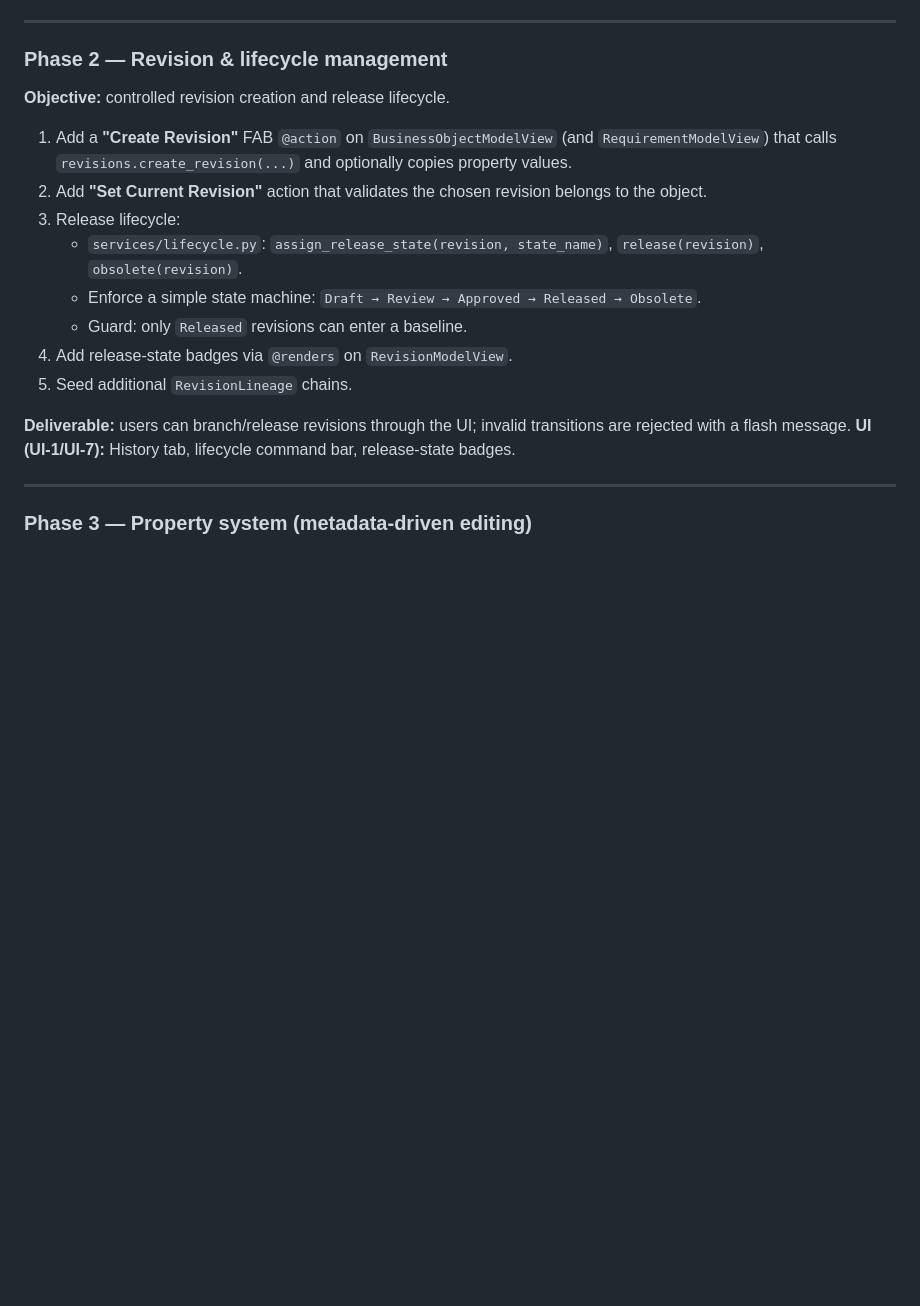
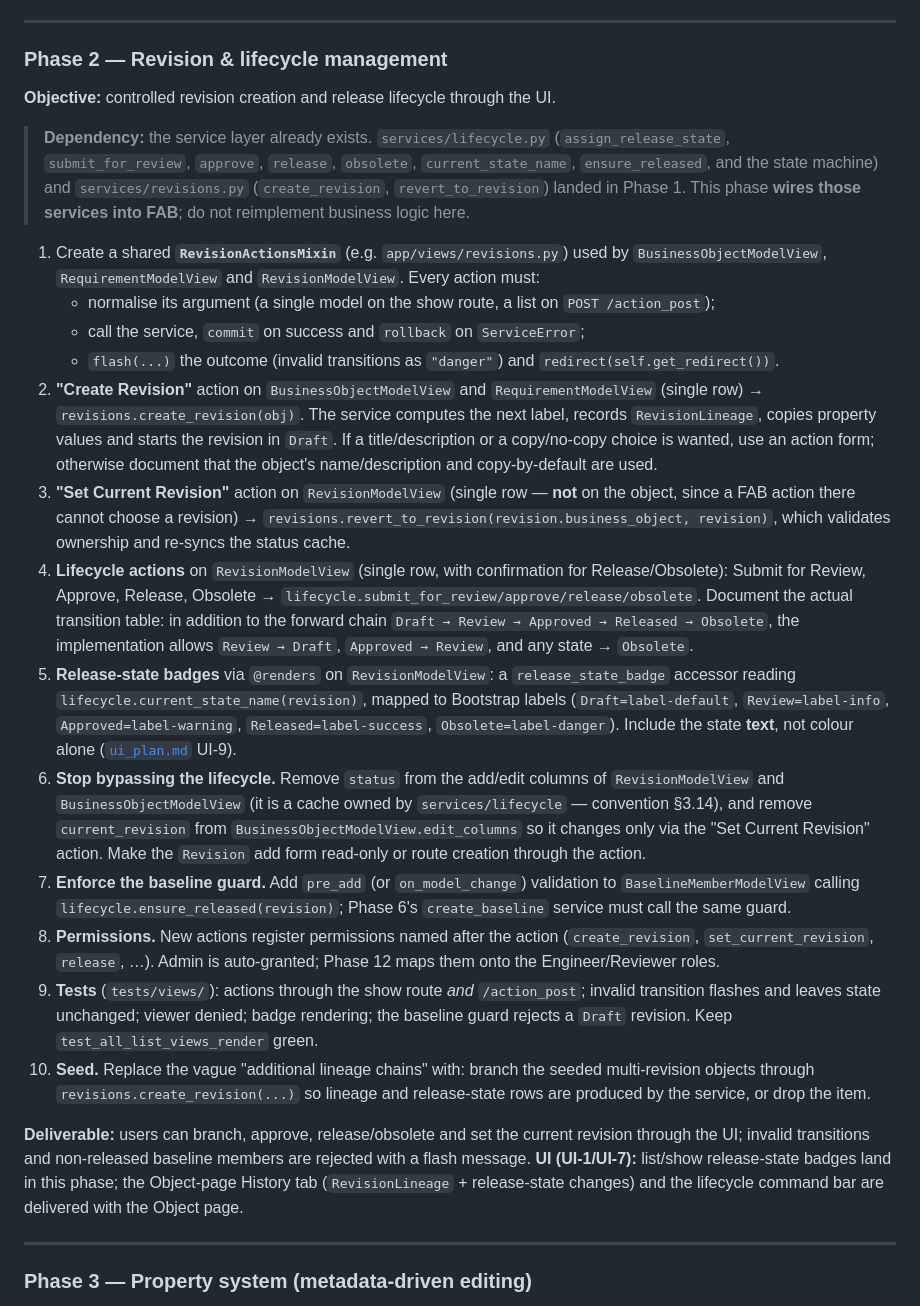
Before and after one commit to andrewwgordon/plmsys, a Markdown page: docs/plan.md, the part around the change. Drawn GitHub-style; blank space fills up the shorter version.

Commit message:
docs(plan): revise Phase 2 with review findings
- Note the Phase 1 services already exist; Phase 2 wires them into FAB.
- Specify a shared RevisionActionsMixin, single-vs-list action argument
  handling, commit/rollback, flash and redirect.
- Move "Set Current Revision" to RevisionModelView (an object action cannot
  choose a revision) and add Submit/Approve/Release/Obsolete actions.
- Define the @renders badge mapping and accessibility requirement; remove
  status/current_revision from editable FAB forms to stop cache drift.
- Enforce the baseline guard in BaselineMemberModelView; note action
  permissions; add tests and a concrete seed item.

```diff
--- a/docs/plan.md
+++ b/docs/plan.md
@@ -298,25 +298,74 @@ call. **UI (UI-1):** Object page tabs can now consume the
 
 ### Phase 2 — Revision & lifecycle management
 
-**Objective:** controlled revision creation and release lifecycle.
+**Objective:** controlled revision creation and release lifecycle through the
+UI.
 
-1. Add a **"Create Revision"** FAB `@action` on `BusinessObjectModelView`
-   (and `RequirementModelView`) that calls
-   `revisions.create_revision(...)` and optionally copies property values.
-2. Add **"Set Current Revision"** action that validates the chosen revision
-   belongs to the object.
-3. Release lifecycle:
-   - `services/lifecycle.py`: `assign_release_state(revision, state_name)`,
-     `release(revision)`, `obsolete(revision)`.
-   - Enforce a simple state machine:
-     `Draft → Review → Approved → Released → Obsolete`.
-   - Guard: only `Released` revisions can enter a baseline.
-4. Add release-state badges via `@renders` on `RevisionModelView`.
-5. Seed additional `RevisionLineage` chains.
+> **Dependency:** the service layer already exists. `services/lifecycle.py`
+> (`assign_release_state`, `submit_for_review`, `approve`, `release`,
+> `obsolete`, `current_state_name`, `ensure_released`, and the state machine)
+> and `services/revisions.py` (`create_revision`, `revert_to_revision`) landed
+> in Phase 1. This phase **wires those services into FAB**; do not reimplement
+> business logic here.
 
-**Deliverable:** users can branch/release revisions through the UI; invalid
-transitions are rejected with a flash message.
-**UI (UI-1/UI-7):** History tab, lifecycle command bar, release-state badges.
+1. Create a shared **`RevisionActionsMixin`** (e.g. `app/views/revisions.py`)
+   used by `BusinessObjectModelView`, `RequirementModelView` and
+   `RevisionModelView`. Every action must:
+   - normalise its argument (a single model on the show route, a list on
+     `POST /action_post`);
+   - call the service, `commit` on success and `rollback` on `ServiceError`;
+   - `flash(...)` the outcome (invalid transitions as `"danger"`) and
+     `redirect(self.get_redirect())`.
+2. **"Create Revision"** action on `BusinessObjectModelView` and
+   `RequirementModelView` (single row) → `revisions.create_revision(obj)`.
+   The service computes the next label, records `RevisionLineage`, copies
+   property values and starts the revision in `Draft`. If a title/description
+   or a copy/no-copy choice is wanted, use an action form; otherwise document
+   that the object's name/description and copy-by-default are used.
+3. **"Set Current Revision"** action on `RevisionModelView` (single row —
+   **not** on the object, since a FAB action there cannot choose a revision) →
+   `revisions.revert_to_revision(revision.business_object, revision)`, which
+   validates ownership and re-syncs the status cache.
+4. **Lifecycle actions** on `RevisionModelView` (single row, with confirmation
+   for Release/Obsolete): Submit for Review, Approve, Release, Obsolete →
+   `lifecycle.submit_for_review/approve/release/obsolete`. Document the actual
+   transition table: in addition to the forward chain
+   `Draft → Review → Approved → Released → Obsolete`, the implementation allows
+   `Review → Draft`, `Approved → Review`, and any state → `Obsolete`.
+5. **Release-state badges** via `@renders` on `RevisionModelView`: a
+   `release_state_badge` accessor reading `lifecycle.current_state_name(revision)`,
+   mapped to Bootstrap labels (`Draft=label-default`, `Review=label-info`,
+   `Approved=label-warning`, `Released=label-success`,
+   `Obsolete=label-danger`). Include the state **text**, not colour alone
+   ([`ui_plan.md`](./ui_plan.md) UI-9).
+6. **Stop bypassing the lifecycle.** Remove `status` from the add/edit columns
+   of `RevisionModelView` and `BusinessObjectModelView` (it is a cache owned by
+   `services/lifecycle` — convention §3.14), and remove `current_revision` from
+   `BusinessObjectModelView.edit_columns` so it changes only via the "Set
+   Current Revision" action. Make the `Revision` add form read-only or route
+   creation through the action.
+7. **Enforce the baseline guard.** Add `pre_add` (or `on_model_change`)
+   validation to `BaselineMemberModelView` calling
+   `lifecycle.ensure_released(revision)`; Phase 6's `create_baseline` service
+   must call the same guard.
+8. **Permissions.** New actions register permissions named after the action
+   (`create_revision`, `set_current_revision`, `release`, …). Admin is
+   auto-granted; Phase 12 maps them onto the Engineer/Reviewer roles.
+9. **Tests** (`tests/views/`): actions through the show route *and*
+   `/action_post`; invalid transition flashes and leaves state unchanged;
+   viewer denied; badge rendering; the baseline guard rejects a `Draft`
+   revision. Keep `test_all_list_views_render` green.
+10. **Seed.** Replace the vague "additional lineage chains" with: branch the
+    seeded multi-revision objects through `revisions.create_revision(...)` so
+    lineage and release-state rows are produced by the service, or drop the
+    item.
+
+**Deliverable:** users can branch, approve, release/obsolete and set the
+current revision through the UI; invalid transitions and non-released baseline
+members are rejected with a flash message.
+**UI (UI-1/UI-7):** list/show release-state badges land in this phase; the
+Object-page History tab (`RevisionLineage` + release-state changes) and the
+lifecycle command bar are delivered with the Object page.
 
 ---
 
```
